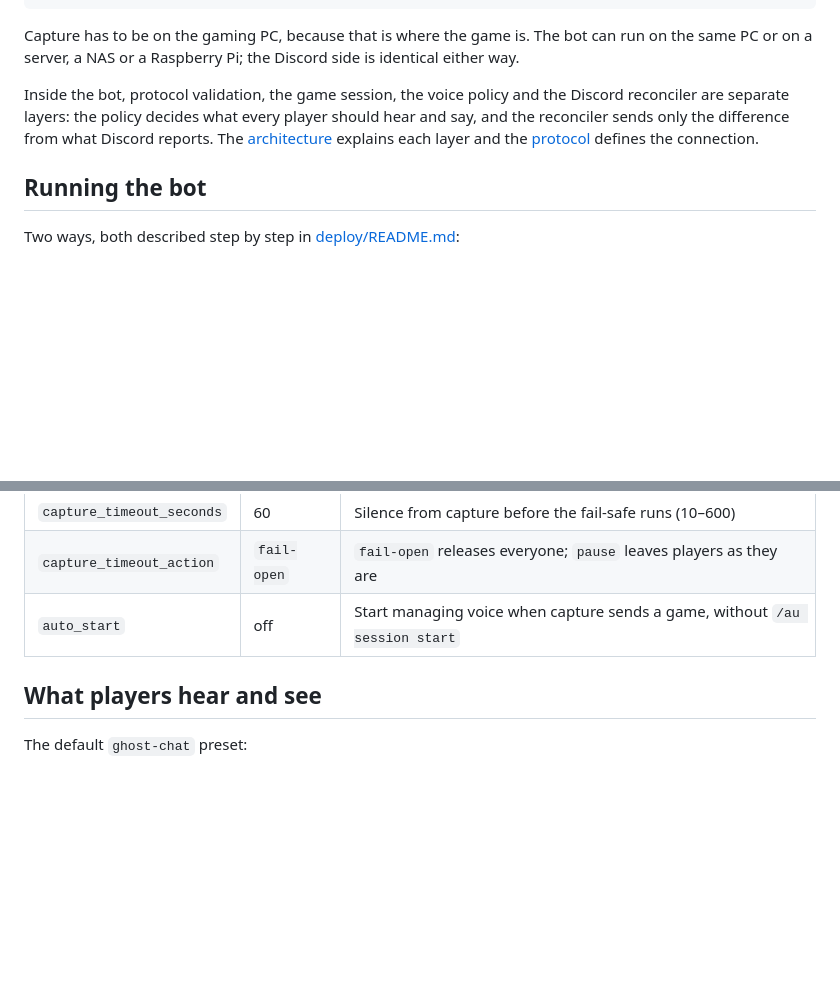
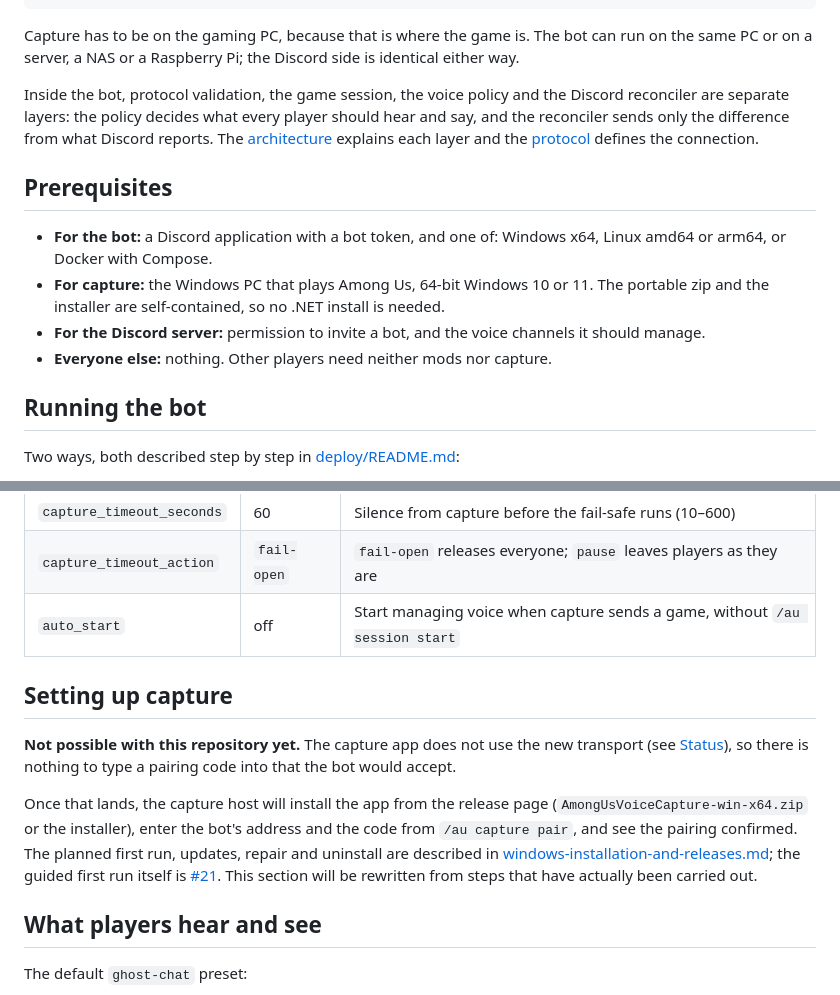
Before and after one commit to Tabsi1998/Among-Us-Voice-Controller-AUVC, a Markdown page: README.md, 2 parts joined by grey strips. Drawn GitHub-style; blank space fills up the shorter version.

Commit message:
docs: add prerequisites and capture setup to README
docs/requirements.md asks the README to cover prerequisites and capture
setup. Capture setup is stated as not yet possible, with the planned
steps and links, rather than instructions nobody has carried out.

Refs #16

Co-Authored-By: Claude Opus 5 <noreply@anthropic.com>

```diff
--- a/README.md
+++ b/README.md
@@ -93,6 +93,17 @@ should hear and say, and the reconciler sends only the difference from what
 Discord reports. The [architecture](docs/architecture.md) explains each layer
 and the [protocol](protocol/README.md) defines the connection.
 
+## Prerequisites
+
+- **For the bot:** a Discord application with a bot token, and one of: Windows
+  x64, Linux amd64 or arm64, or Docker with Compose.
+- **For capture:** the Windows PC that plays Among Us, 64-bit Windows 10 or 11.
+  The portable zip and the installer are self-contained, so no .NET install is
+  needed.
+- **For the Discord server:** permission to invite a bot, and the voice channels
+  it should manage.
+- **Everyone else:** nothing. Other players need neither mods nor capture.
+
 ## Running the bot
 
 Two ways, both described step by step in [deploy/README.md](deploy/README.md):
@@ -155,6 +166,21 @@ Every reply is visible only to whoever ran the command.
 | `capture_timeout_seconds` | 60 | Silence from capture before the fail-safe runs (10–600) |
 | `capture_timeout_action` | `fail-open` | `fail-open` releases everyone; `pause` leaves players as they are |
 | `auto_start` | off | Start managing voice when capture sends a game, without `/au session start` |
+
+## Setting up capture
+
+**Not possible with this repository yet.** The capture app does not use the new
+transport (see [Status](#status)), so there is nothing to type a pairing code
+into that the bot would accept.
+
+Once that lands, the capture host will install the app from the release page
+(`AmongUsVoiceCapture-win-x64.zip` or the installer), enter the bot's address and
+the code from `/au capture pair`, and see the pairing confirmed. The planned
+first run, updates, repair and uninstall are described in
+[windows-installation-and-releases.md](docs/windows-installation-and-releases.md);
+the guided first run itself is
+[#21](https://github.com/Tabsi1998/Among-Us-Voice-Controller-AUVC/issues/21).
+This section will be rewritten from steps that have actually been carried out.
 
 ## What players hear and see
 
```
